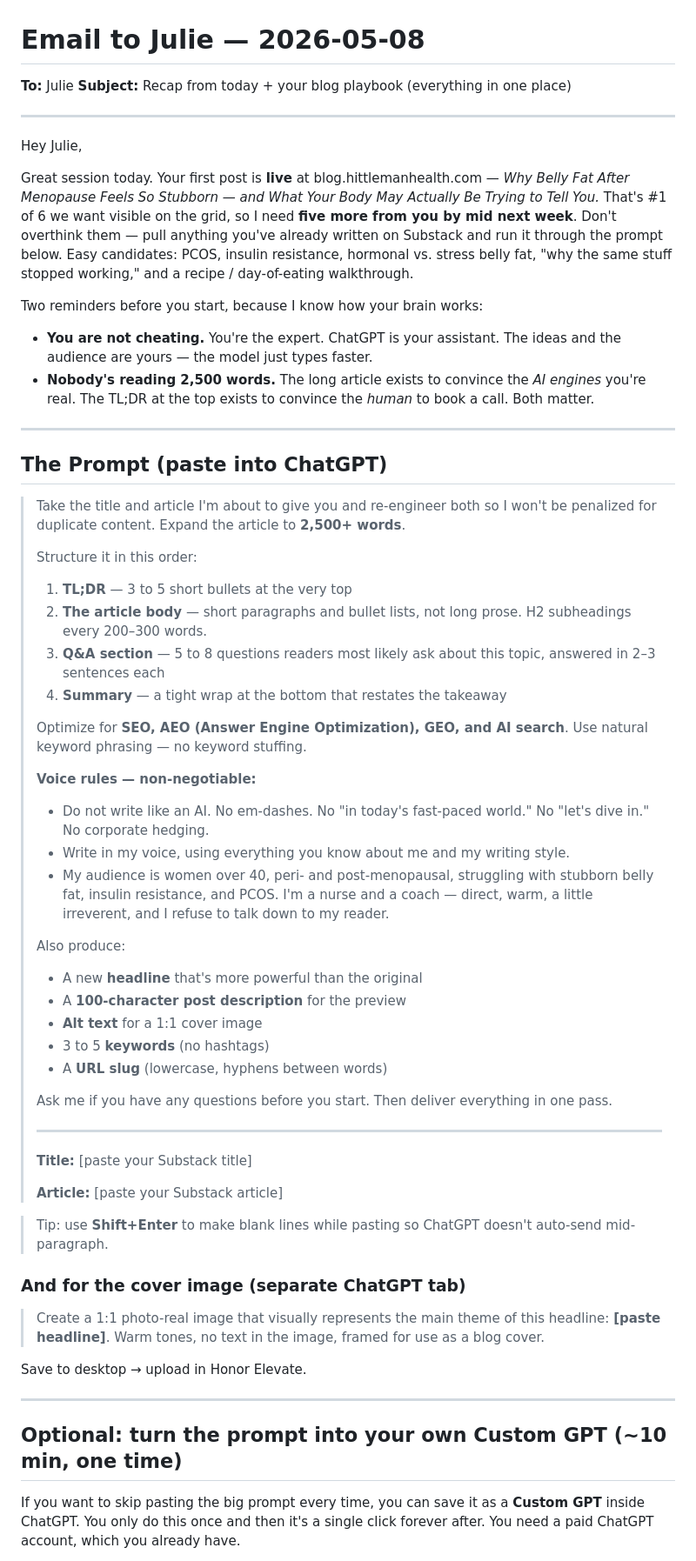
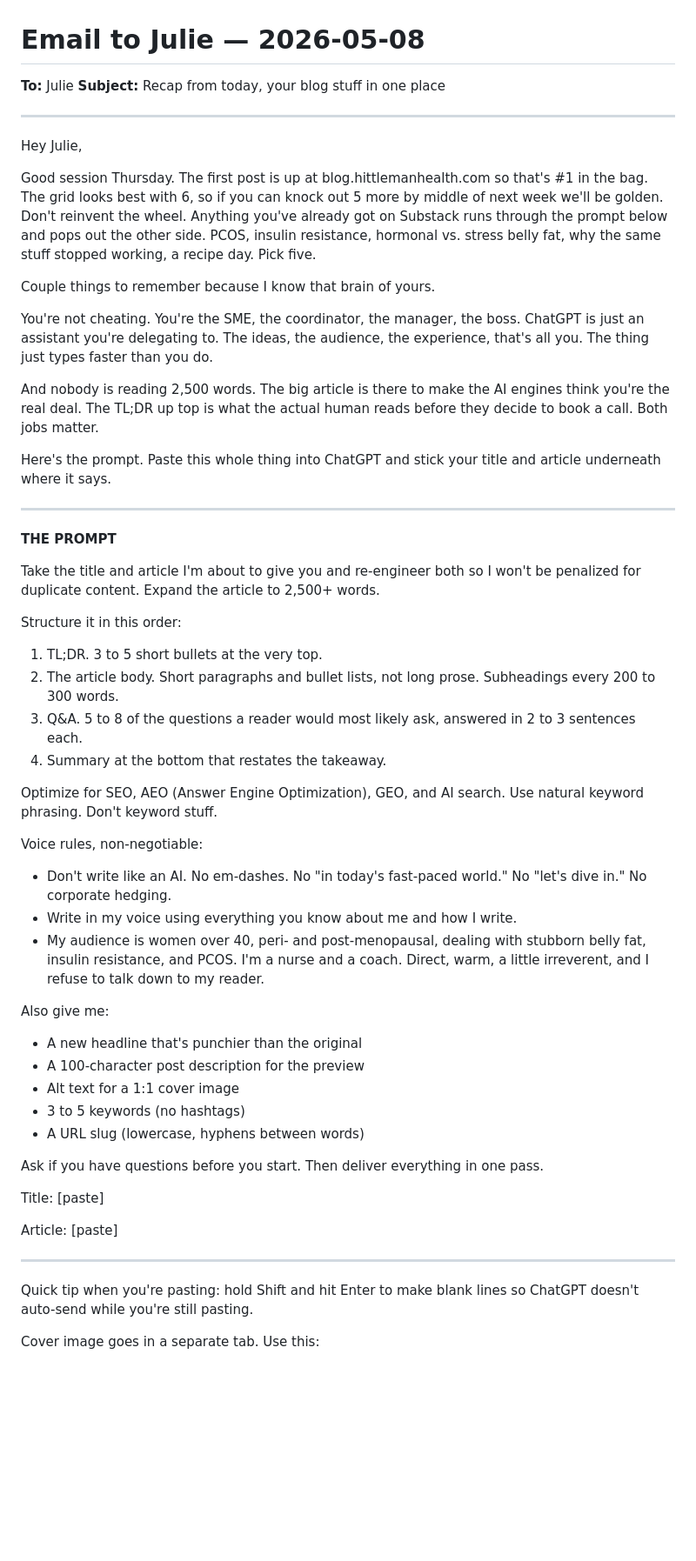
Before and after one commit to connorwithhonor/content.connorcoded.com, a Markdown page: client-prep/julie-hittleman/2026-05-08-email-to-julie.md, the part around one of its changes. Shown at 87% size. GitHub-like rendering; blank space fills up the shorter version.

```diff
--- a/client-prep/julie-hittleman/2026-05-08-email-to-julie.md
+++ b/client-prep/julie-hittleman/2026-05-08-email-to-julie.md
@@ -1,64 +1,57 @@
 # Email to Julie — 2026-05-08
 
 **To:** Julie
-**Subject:** Recap from today + your blog playbook (everything in one place)
+**Subject:** Recap from today, your blog stuff in one place
 
 ---
 
 Hey Julie,
 
-Great session today. Your first post is **live** at blog.hittlemanhealth.com — *Why Belly Fat After Menopause Feels So Stubborn — and What Your Body May Actually Be Trying to Tell You.* That's #1 of 6 we want visible on the grid, so I need **five more from you by mid next week**. Don't overthink them — pull anything you've already written on Substack and run it through the prompt below. Easy candidates: PCOS, insulin resistance, hormonal vs. stress belly fat, "why the same stuff stopped working," and a recipe / day-of-eating walkthrough.
+Good session Thursday. The first post is up at blog.hittlemanhealth.com so that's #1 in the bag. The grid looks best with 6, so if you can knock out 5 more by middle of next week we'll be golden. Don't reinvent the wheel. Anything you've already got on Substack runs through the prompt below and pops out the other side. PCOS, insulin resistance, hormonal vs. stress belly fat, why the same stuff stopped working, a recipe day. Pick five.
 
-Two reminders before you start, because I know how your brain works:
+Couple things to remember because I know that brain of yours.
 
-- **You are not cheating.** You're the expert. ChatGPT is your assistant. The ideas and the audience are yours — the model just types faster.
-- **Nobody's reading 2,500 words.** The long article exists to convince the *AI engines* you're real. The TL;DR at the top exists to convince the *human* to book a call. Both matter.
+You're not cheating. You're the SME, the coordinator, the manager, the boss. ChatGPT is just an assistant you're delegating to. The ideas, the audience, the experience, that's all you. The thing just types faster than you do.
+
+And nobody is reading 2,500 words. The big article is there to make the AI engines think you're the real deal. The TL;DR up top is what the actual human reads before they decide to book a call. Both jobs matter.
+
+Here's the prompt. Paste this whole thing into ChatGPT and stick your title and article underneath where it says.
 
 ---
 
-## The Prompt (paste into ChatGPT)
+**THE PROMPT**
 
-> Take the title and article I'm about to give you and re-engineer both so I won't be penalized for duplicate content. Expand the article to **2,500+ words**.
->
-> Structure it in this order:
-> 1. **TL;DR** — 3 to 5 short bullets at the very top
-> 2. **The article body** — short paragraphs and bullet lists, not long prose. H2 subheadings every 200–300 words.
-> 3. **Q&A section** — 5 to 8 questions readers most likely ask about this topic, answered in 2–3 sentences each
-> 4. **Summary** — a tight wrap at the bottom that restates the takeaway
->
-> Optimize for **SEO, AEO (Answer Engine Optimization), GEO, and AI search**. Use natural keyword phrasing — no keyword stuffing.
->
-> **Voice rules — non-negotiable:**
-> - Do not write like an AI. No em-dashes. No "in today's fast-paced world." No "let's dive in." No corporate hedging.
-> - Write in my voice, using everything you know about me and my writing style.
-> - My audience is women over 40, peri- and post-menopausal, struggling with stubborn belly fat, insulin resistance, and PCOS. I'm a nurse and a coach — direct, warm, a little irreverent, and I refuse to talk down to my reader.
->
-> Also produce:
-> - A new **headline** that's more powerful than the original
-> - A **100-character post description** for the preview
-> - **Alt text** for a 1:1 cover image
-> - 3 to 5 **keywords** (no hashtags)
-> - A **URL slug** (lowercase, hyphens between words)
->
-> Ask me if you have any questions before you start. Then deliver everything in one pass.
->
-> ---
->
-> **Title:** [paste your Substack title]
->
-> **Article:** [paste your Substack article]
+Take the title and article I'm about to give you and re-engineer both so I won't be penalized for duplicate content. Expand the article to 2,500+ words.
 
-> Tip: use **Shift+Enter** to make blank lines while pasting so ChatGPT doesn't auto-send mid-paragraph.
+Structure it in this order:
+1. TL;DR. 3 to 5 short bullets at the very top.
+2. The article body. Short paragraphs and bullet lists, not long prose. Subheadings every 200 to 300 words.
+3. Q&A. 5 to 8 of the questions a reader would most likely ask, answered in 2 to 3 sentences each.
+4. Summary at the bottom that restates the takeaway.
 
-### And for the cover image (separate ChatGPT tab)
+Optimize for SEO, AEO (Answer Engine Optimization), GEO, and AI search. Use natural keyword phrasing. Don't keyword stuff.
 
-> Create a 1:1 photo-real image that visually represents the main theme of this headline: **[paste headline]**. Warm tones, no text in the image, framed for use as a blog cover.
+Voice rules, non-negotiable:
+- Don't write like an AI. No em-dashes. No "in today's fast-paced world." No "let's dive in." No corporate hedging.
+- Write in my voice using everything you know about me and how I write.
+- My audience is women over 40, peri- and post-menopausal, dealing with stubborn belly fat, insulin resistance, and PCOS. I'm a nurse and a coach. Direct, warm, a little irreverent, and I refuse to talk down to my reader.
 
-Save to desktop → upload in Honor Elevate.
+Also give me:
+- A new headline that's punchier than the original
+- A 100-character post description for the preview
+- Alt text for a 1:1 cover image
+- 3 to 5 keywords (no hashtags)
+- A URL slug (lowercase, hyphens between words)
+
+Ask if you have questions before you start. Then deliver everything in one pass.
+
+Title: [paste]
+
+Article: [paste]
 
 ---
 
-## Optional: turn the prompt into your own Custom GPT (~10 min, one time)
+Quick tip when you're pasting: hold Shift and hit Enter to make blank lines so ChatGPT doesn't auto-send while you're still pasting.
 
-If you want to skip pasting the big prompt every time, you can save it as a **Custom GPT** inside ChatGPT. You only do this once and then it's a single click forever after. You need a paid ChatGPT account, which you already have.
+Cover image goes in a separate tab. Use this:
 
```
Also changed, not shown: other parts of client-prep/julie-hittleman/2026-05-08-email-to-julie.md (+34 -29 lines).
